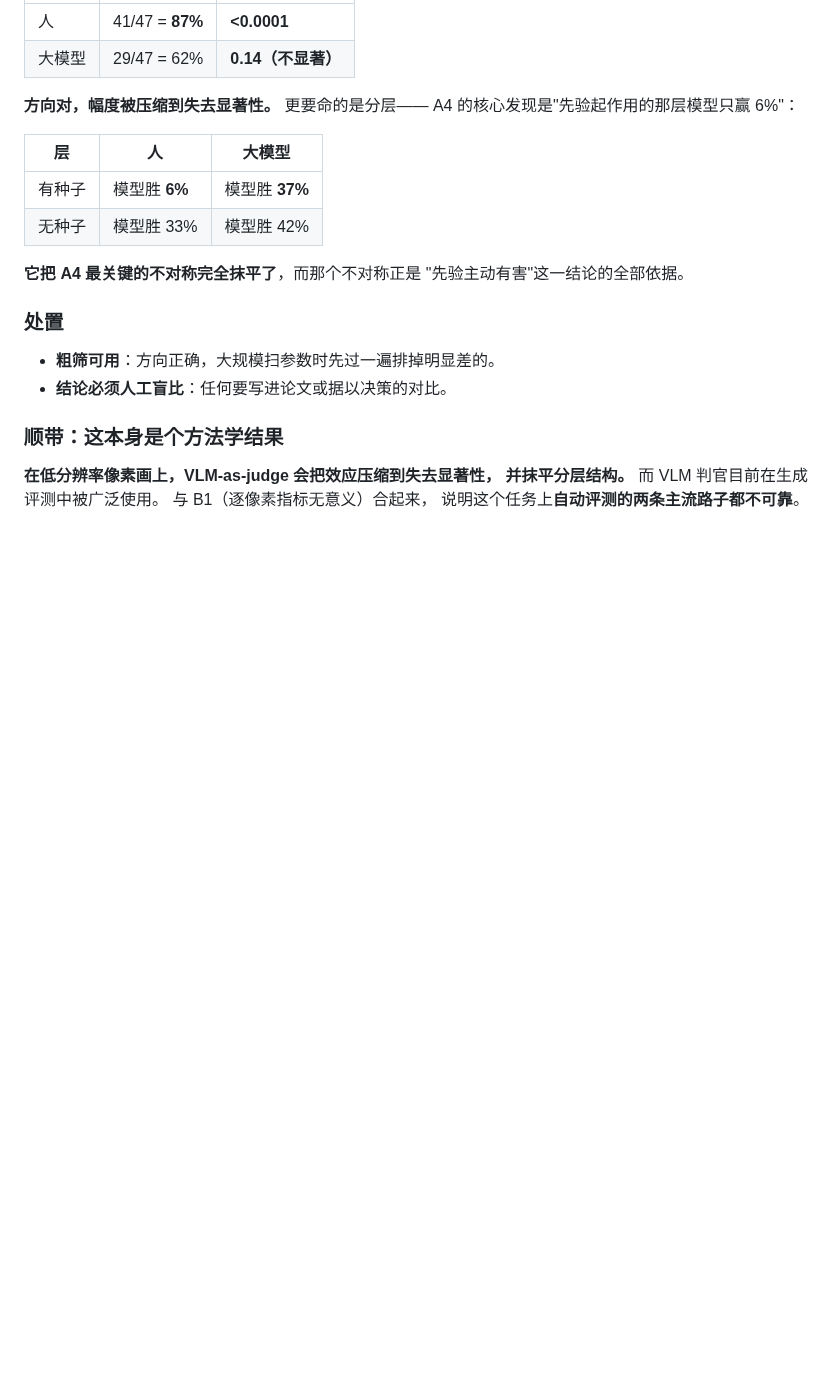
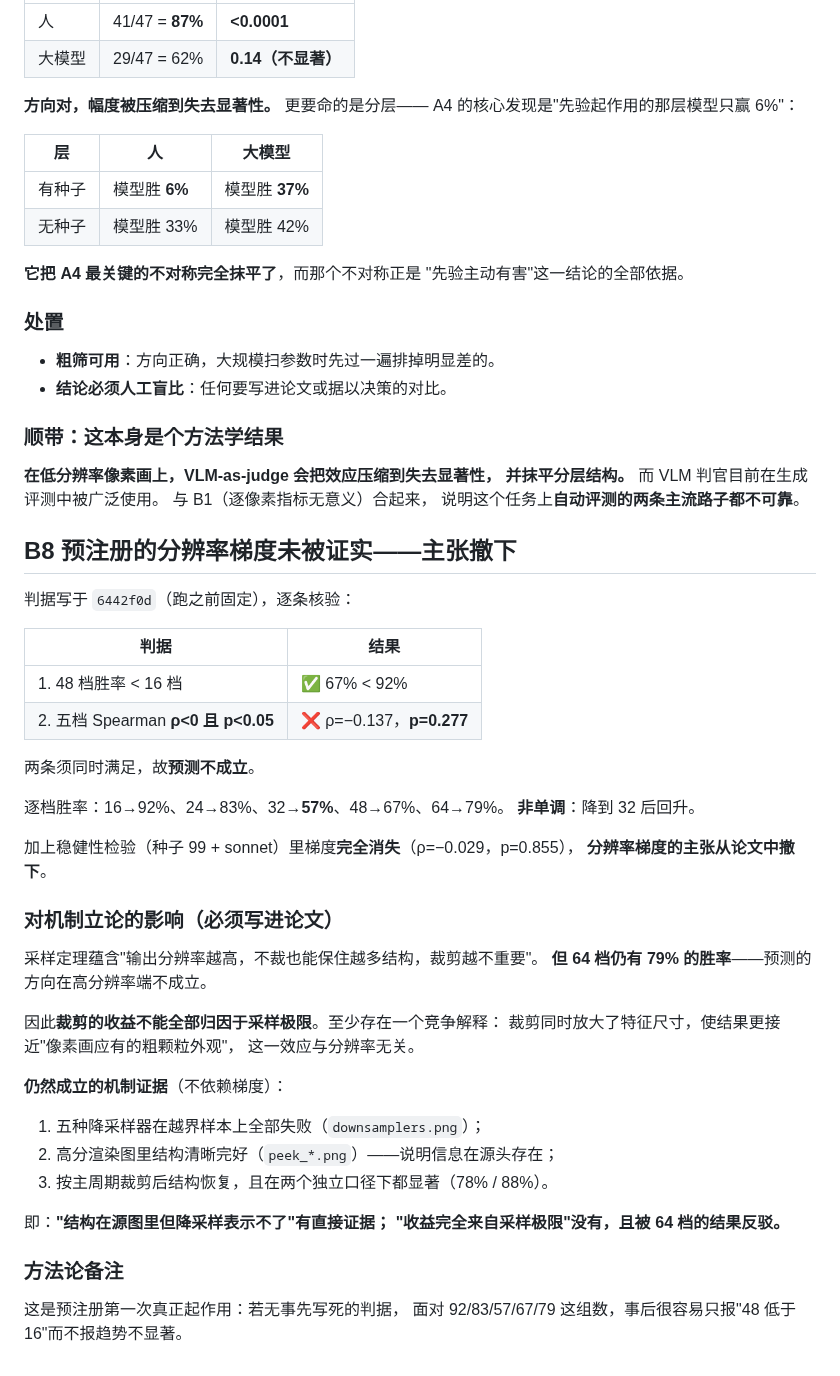
Before and after one commit to dd3xp/texture, a Markdown page: docs/plan.md, the part around the change. Rendered like a GitHub page; blank space fills up the shorter version.

Commit message:
B8: the pre-registered resolution gradient is not confirmed; claim withdrawn
Criteria fixed in 6442f0d before running. The 48 tier does win less often
than 16, 67% against 92%, but the required significant negative trend across
all five tiers fails: Spearman -0.137 at p=0.277. Both were required, so the
prediction stands unconfirmed.

Per-tier rates are 92, 83, 57, 67 and 79 percent -- non-monotonic, dipping at
32 and recovering. With the gradient having already vanished entirely under a
different seed and judge, the resolution-gradient claim comes out of the
paper.

This constrains the mechanism, and the paper has to say so. The sampling
account implies cropping should matter less as output resolution rises, yet 64
still wins 79% of the time. So the benefit of cropping cannot be attributed
solely to the sampling limit; cropping also enlarges features, which may make
the result read as pixel art independently of resolution, and that competing
explanation is not ruled out.

What survives without the gradient: five downsamplers all fail on
out-of-limit samples, the high-resolution render demonstrably contains the
structure, and cropping to the measured period restores it significantly under
two independent configurations. So "the structure is present but the
downsample cannot represent it" is directly evidenced, while "the benefit is
entirely a sampling-limit effect" is not, and is contradicted at 64.

First time pre-registration actually bound anything here. Faced with 92, 83,
57, 67, 79 it would have been easy after the fact to report only that 48 falls
below 16 and omit that the trend is not significant.

Co-Authored-By: Claude Opus 5 (1M context) <noreply@anthropic.com>

```diff
--- a/docs/plan.md
+++ b/docs/plan.md
@@ -1791,3 +1791,44 @@ A4 的核心发现是"先验起作用的那层模型只赢 6%"：
 并抹平分层结构。** 而 VLM 判官目前在生成评测中被广泛使用。
 与 B1（逐像素指标无意义）合起来，
 说明这个任务上**自动评测的两条主流路子都不可靠**。
+
+
+## B8 预注册的分辨率梯度**未被证实**——主张撤下
+
+判据写于 `6442f0d`（跑之前固定），逐条核验：
+
+| 判据 | 结果 |
+| --- | --- |
+| 1. 48 档胜率 < 16 档 | ✅ 67% < 92% |
+| 2. 五档 Spearman **ρ<0 且 p<0.05** | ❌ ρ=−0.137，**p=0.277** |
+
+两条须同时满足，故**预测不成立**。
+
+逐档胜率：16→92%、24→83%、32→**57%**、48→67%、64→79%。
+**非单调**：降到 32 后回升。
+
+加上稳健性检验（种子 99 + sonnet）里梯度**完全消失**（ρ=−0.029，p=0.855），
+**分辨率梯度的主张从论文中撤下**。
+
+### 对机制立论的影响（必须写进论文）
+
+采样定理蕴含"输出分辨率越高，不裁也能保住越多结构，裁剪越不重要"。
+**但 64 档仍有 79% 的胜率**——预测的方向在高分辨率端不成立。
+
+因此**裁剪的收益不能全部归因于采样极限**。至少存在一个竞争解释：
+裁剪同时放大了特征尺寸，使结果更接近"像素画应有的粗颗粒外观"，
+这一效应与分辨率无关。
+
+**仍然成立的机制证据**（不依赖梯度）：
+
+1. 五种降采样器在越界样本上全部失败（`downsamplers.png`）；
+2. 高分渲染图里结构清晰完好（`peek_*.png`）——说明信息在源头存在；
+3. 按主周期裁剪后结构恢复，且在两个独立口径下都显著（78% / 88%）。
+
+即：**"结构在源图里但降采样表示不了"有直接证据；
+"收益完全来自采样极限"没有，且被 64 档的结果反驳。**
+
+### 方法论备注
+
+这是预注册第一次真正起作用：若无事先写死的判据，
+面对 92/83/57/67/79 这组数，事后很容易只报"48 低于 16"而不报趋势不显著。
```
